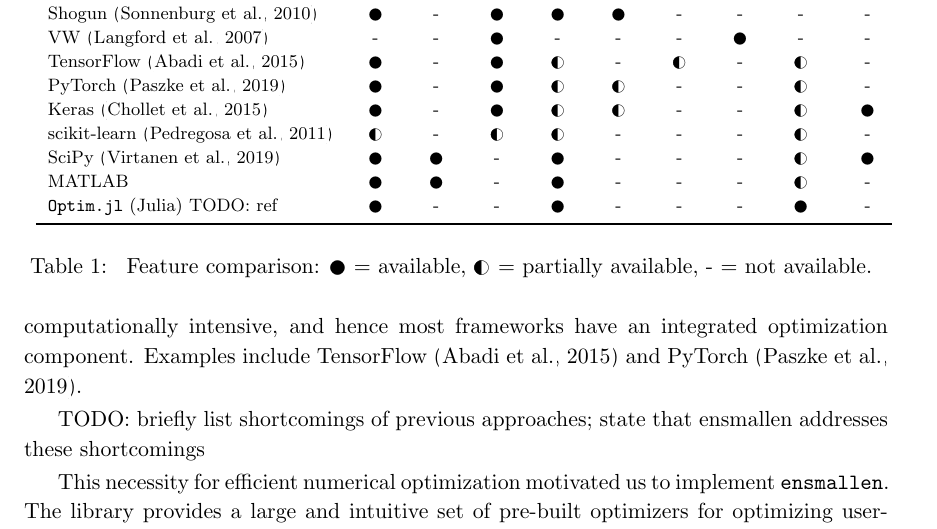
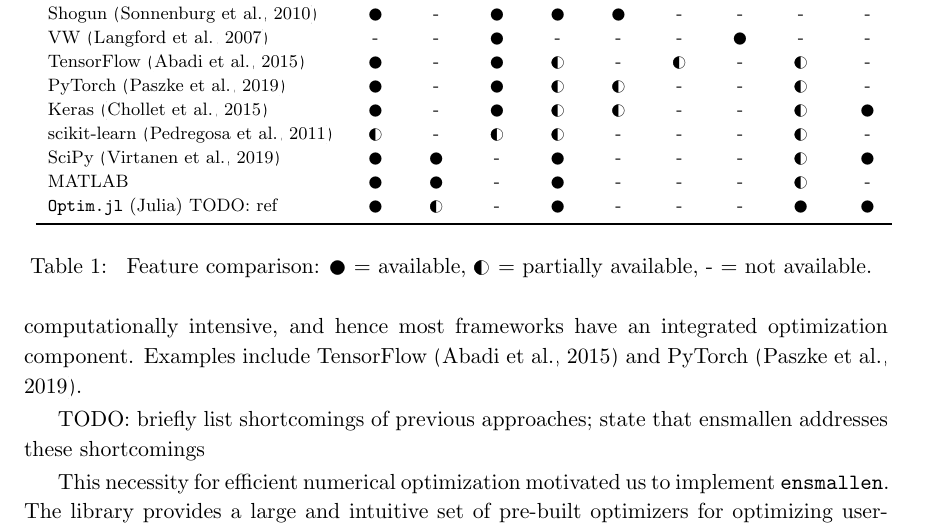
Before and after one commit to rcurtin/ensmallen_jmlr, a LaTeX paper (paper.tex): part of page 2 of 6, cut so that both start at the same text. Compiled offline with pdfLaTeX.

Commit message:
Update characteristics of Optim.jl.

```diff
--- a/paper.tex
+++ b/paper.tex
@@ -237,7 +237,7 @@
         % Optim.jl isn't the only Julia package for optimization, but it's the
         % one we compare against.
         & \texttt{Optim.jl} (Julia) TODO: ref   &
-\CIRCLE & - & - & \CIRCLE & - & - & - & \CIRCLE & - \\
+\CIRCLE & \LEFTcircle & - & \CIRCLE & - & - & - & \CIRCLE & \CIRCLE \\
         \cmidrule[1pt]{2-11}
     \end{tabular}
 \vspace*{-0.5em}
```
